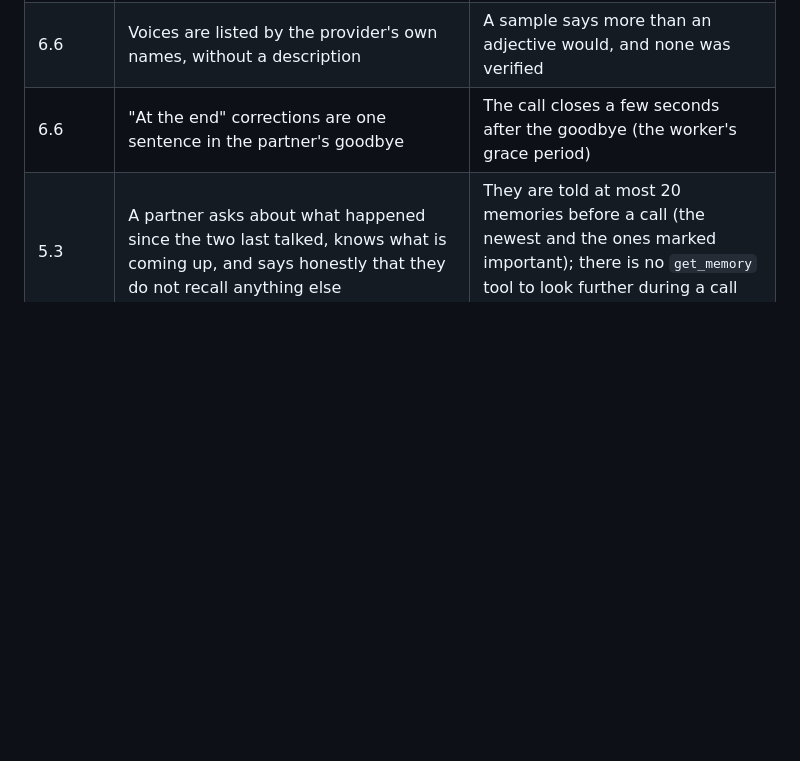
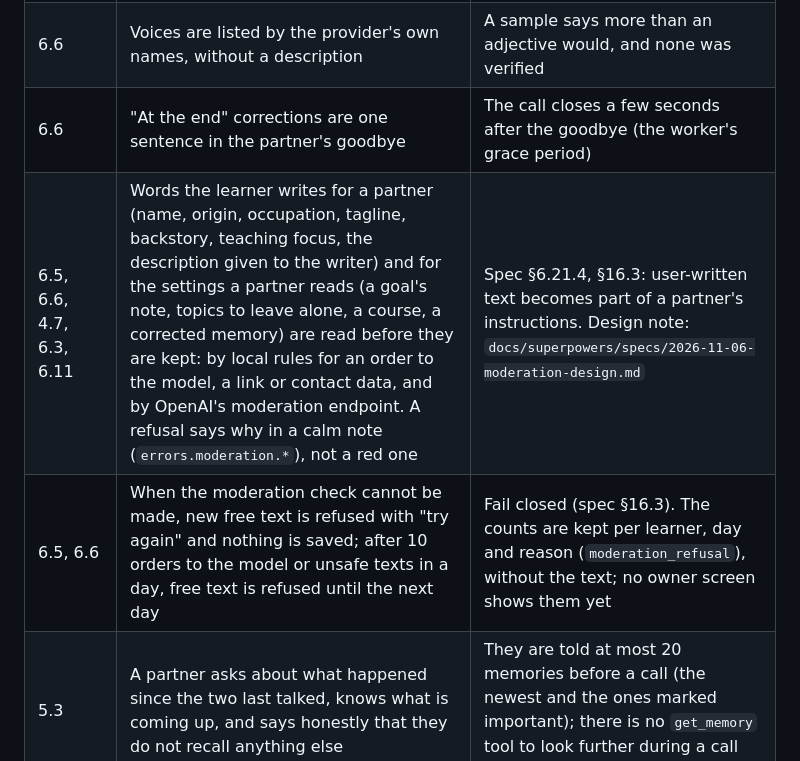
Before and after one commit to rogerjeasy/konvami, a Markdown page: docs/design/README.md, the part around the change. Rendered like a GitHub page; blank space fills up the shorter version.

Commit message:
Docs: moderation of what a learner writes for a partner, and what it leaves out (spec §6.21.4)

```diff
--- a/docs/design/README.md
+++ b/docs/design/README.md
@@ -107,6 +107,8 @@ canvas after that date is not in it.
 | 6.5, 6.6 | Three roles (friend, teacher, exam coach); no role-play, course companion or custom role, no accent choice | Each needs its own instructions and, for role-play, scenarios (spec §6.3); accents depend on the voice provider |
 | 6.6 | Voices are listed by the provider's own names, without a description | A sample says more than an adjective would, and none was verified |
 | 6.6 | "At the end" corrections are one sentence in the partner's goodbye | The call closes a few seconds after the goodbye (the worker's grace period) |
+| 6.5, 6.6, 4.7, 6.3, 6.11 | Words the learner writes for a partner (name, origin, occupation, tagline, backstory, teaching focus, the description given to the writer) and for the settings a partner reads (a goal's note, topics to leave alone, a course, a corrected memory) are read before they are kept: by local rules for an order to the model, a link or contact data, and by OpenAI's moderation endpoint. A refusal says why in a calm note (`errors.moderation.*`), not a red one | Spec §6.21.4, §16.3: user-written text becomes part of a partner's instructions. Design note: `docs/superpowers/specs/2026-11-06-moderation-design.md` |
+| 6.5, 6.6 | When the moderation check cannot be made, new free text is refused with "try again" and nothing is saved; after 10 orders to the model or unsafe texts in a day, free text is refused until the next day | Fail closed (spec §16.3). The counts are kept per learner, day and reason (`moderation_refusal`), without the text; no owner screen shows them yet |
 | 5.3 | A partner asks about what happened since the two last talked, knows what is coming up, and says honestly that they do not recall anything else | They are told at most 20 memories before a call (the newest and the ones marked important); there is no `get_memory` tool to look further during a call (spec §8.4) |
 | 6.10 | Memories are short notes with the learner as their unnamed subject ("Has a job interview"), in the explanation language | One text is shown to the learner and given to the partner. "You" would read to the partner as being about themselves |
 | 6.10 | Memory is on from the first conversation; the screen has the switch | Spec §6.1.2 asks the first time a memory is created: once a partner has written one down, a card on Today asks whether partners should remember (progressive profiling) |
```
Also changed, not shown: 1 other file.
